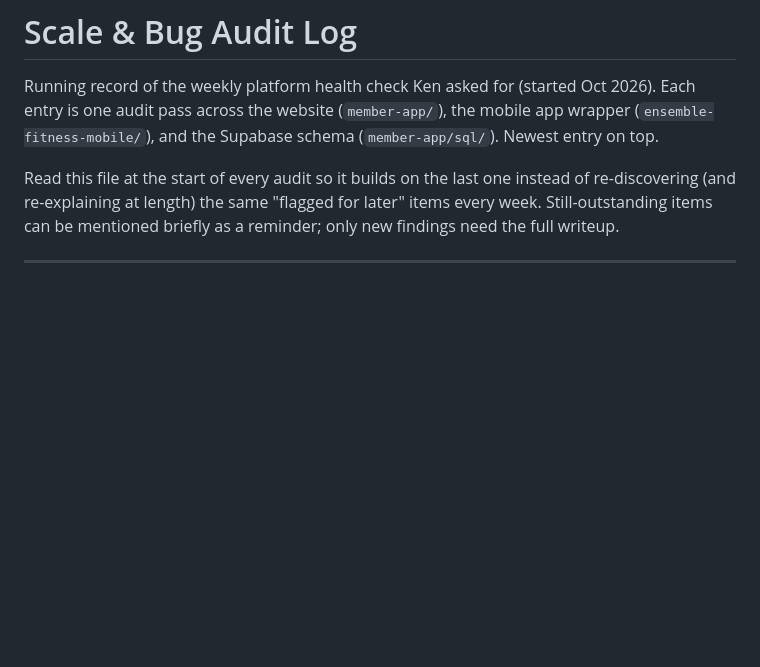
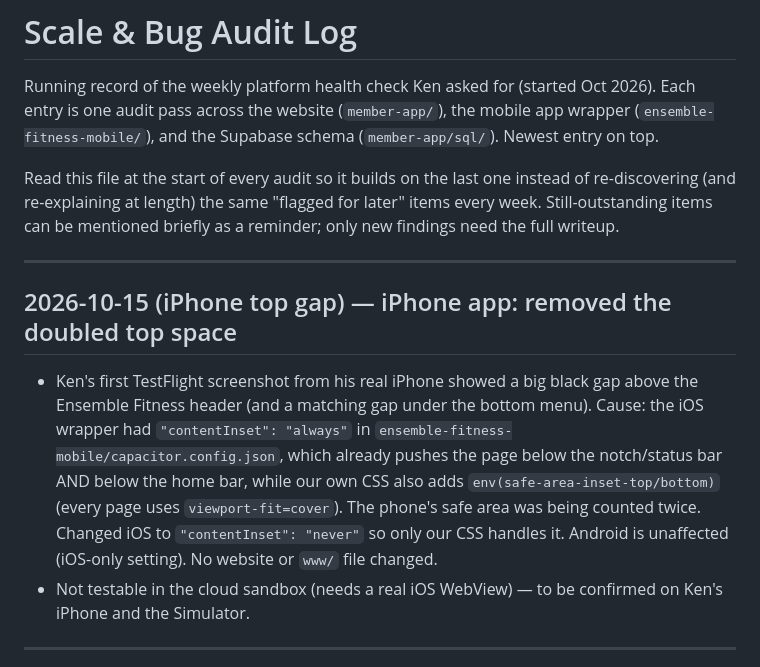
Before and after one commit to kfewell0420/ensemble-fitness-app, a Markdown page: SCALE_AUDIT_LOG.md, the part around the change. GitHub-like rendering; blank space fills up the shorter version.

Commit message:
Scale iPhone fix

```diff
--- a/SCALE_AUDIT_LOG.md
+++ b/SCALE_AUDIT_LOG.md
@@ -9,6 +9,13 @@ Read this file at the start of every audit so it builds on the last one
 instead of re-discovering (and re-explaining at length) the same "flagged
 for later" items every week. Still-outstanding items can be mentioned
 briefly as a reminder; only new findings need the full writeup.
+
+---
+
+## 2026-10-15 (iPhone top gap) — iPhone app: removed the doubled top space
+
+- Ken's first TestFlight screenshot from his real iPhone showed a big black gap above the Ensemble Fitness header (and a matching gap under the bottom menu). Cause: the iOS wrapper had `"contentInset": "always"` in `ensemble-fitness-mobile/capacitor.config.json`, which already pushes the page below the notch/status bar AND below the home bar, while our own CSS also adds `env(safe-area-inset-top/bottom)` (every page uses `viewport-fit=cover`). The phone's safe area was being counted twice. Changed iOS to `"contentInset": "never"` so only our CSS handles it. Android is unaffected (iOS-only setting). No website or `www/` file changed.
+- Not testable in the cloud sandbox (needs a real iOS WebView) — to be confirmed on Ken's iPhone and the Simulator.
 
 ---
 
```
